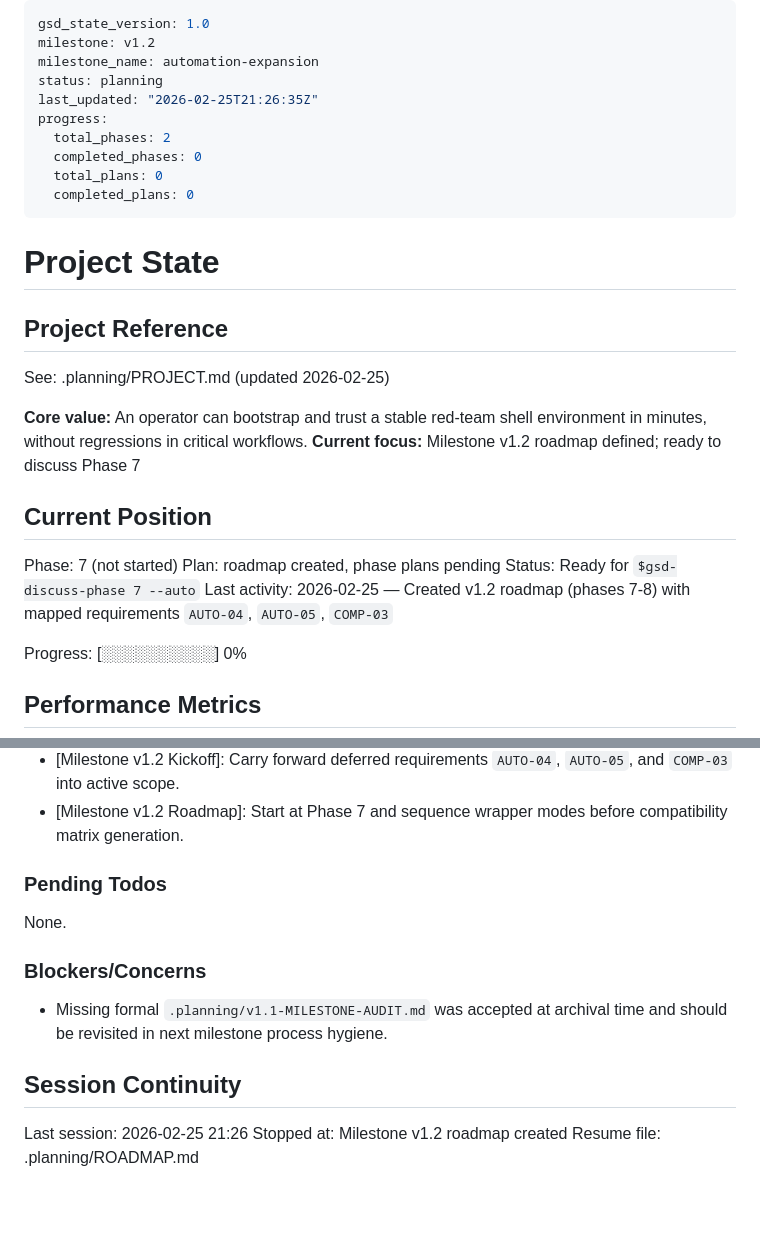
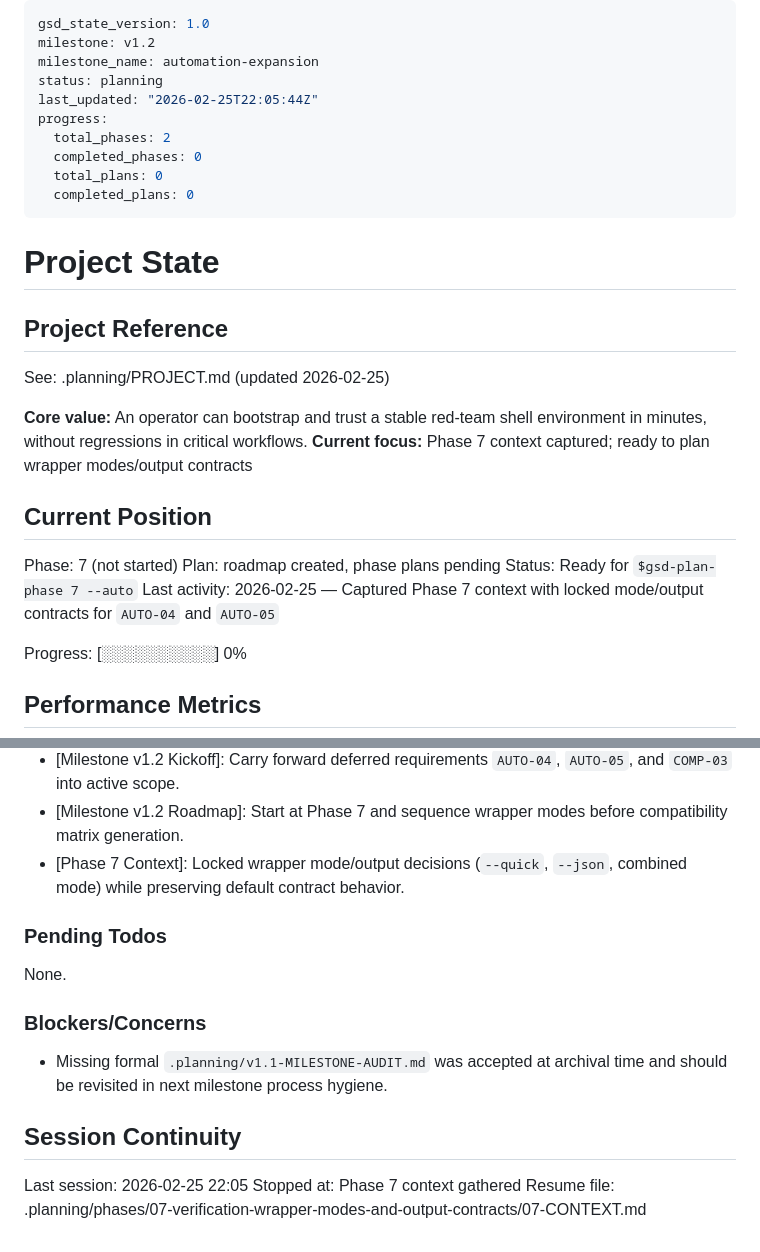
Before and after one commit to Maleick/dotfiles, a Markdown page: .planning/STATE.md, 2 parts joined by grey strips. Drawn GitHub-style; blank space fills up the shorter version.

Commit message:
docs(state): record phase 7 context session

```diff
--- a/.planning/STATE.md
+++ b/.planning/STATE.md
@@ -3,7 +3,7 @@ gsd_state_version: 1.0
 milestone: v1.2
 milestone_name: automation-expansion
 status: planning
-last_updated: "2026-02-25T21:26:35Z"
+last_updated: "2026-02-25T22:05:44Z"
 progress:
   total_phases: 2
   completed_phases: 0
@@ -18,14 +18,14 @@ progress:
 See: .planning/PROJECT.md (updated 2026-02-25)
 
 **Core value:** An operator can bootstrap and trust a stable red-team shell environment in minutes, without regressions in critical workflows.
-**Current focus:** Milestone v1.2 roadmap defined; ready to discuss Phase 7
+**Current focus:** Phase 7 context captured; ready to plan wrapper modes/output contracts
 
 ## Current Position
 
 Phase: 7 (not started)
 Plan: roadmap created, phase plans pending
-Status: Ready for `$gsd-discuss-phase 7 --auto`
-Last activity: 2026-02-25 — Created v1.2 roadmap (phases 7-8) with mapped requirements `AUTO-04`, `AUTO-05`, `COMP-03`
+Status: Ready for `$gsd-plan-phase 7 --auto`
+Last activity: 2026-02-25 — Captured Phase 7 context with locked mode/output contracts for `AUTO-04` and `AUTO-05`
 
 Progress: [░░░░░░░░░░] 0%
 
@@ -70,6 +70,7 @@ Recent decisions affecting current work:
 - [Audit Policy]: Proceeded without formal v1.1 audit artifact as accepted process debt, documented in milestone records.
 - [Milestone v1.2 Kickoff]: Carry forward deferred requirements `AUTO-04`, `AUTO-05`, and `COMP-03` into active scope.
 - [Milestone v1.2 Roadmap]: Start at Phase 7 and sequence wrapper modes before compatibility matrix generation.
+- [Phase 7 Context]: Locked wrapper mode/output decisions (`--quick`, `--json`, combined mode) while preserving default contract behavior.
 
 ### Pending Todos
 
@@ -81,6 +82,6 @@ None.
 
 ## Session Continuity
 
-Last session: 2026-02-25 21:26
-Stopped at: Milestone v1.2 roadmap created
-Resume file: .planning/ROADMAP.md
+Last session: 2026-02-25 22:05
+Stopped at: Phase 7 context gathered
+Resume file: .planning/phases/07-verification-wrapper-modes-and-output-contracts/07-CONTEXT.md
```
